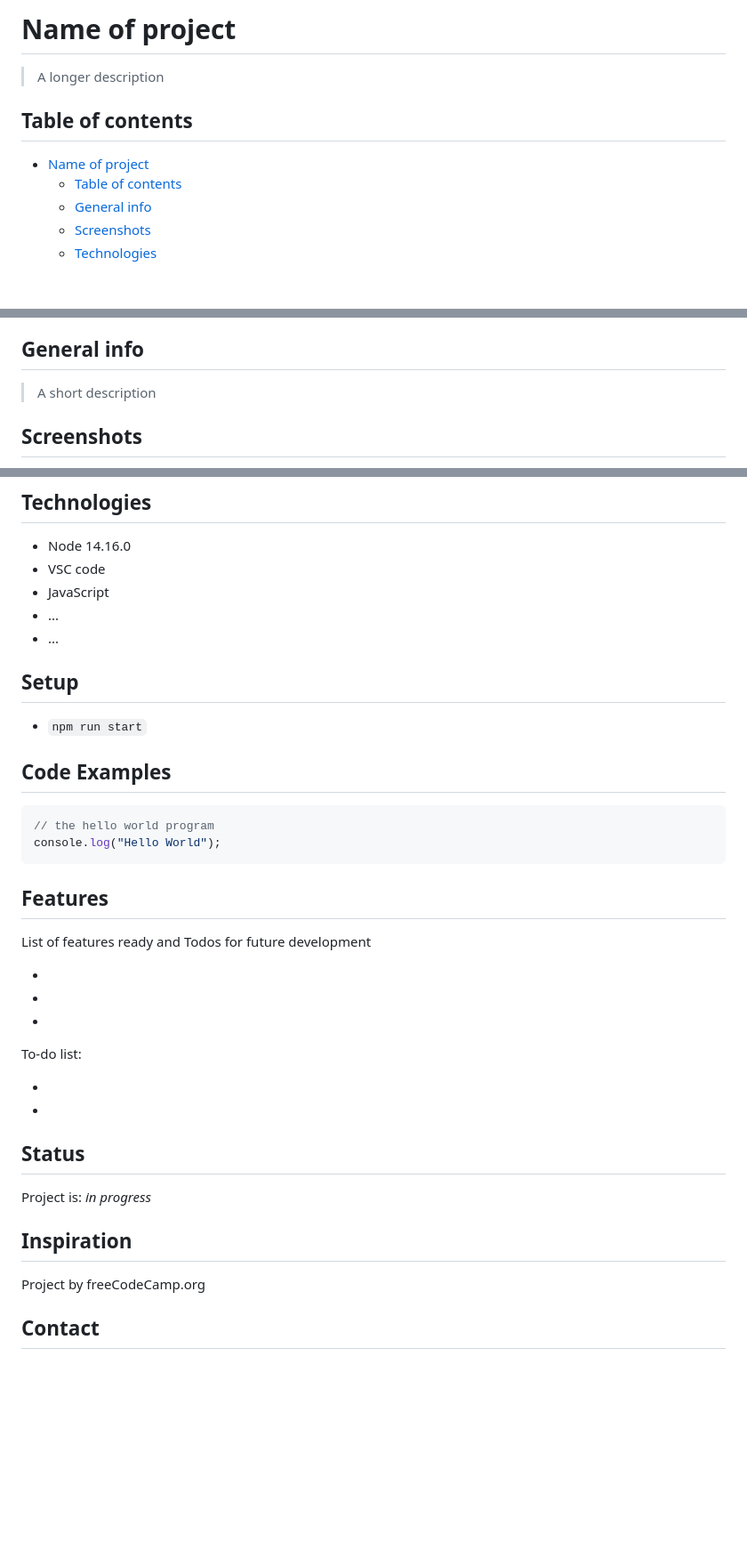
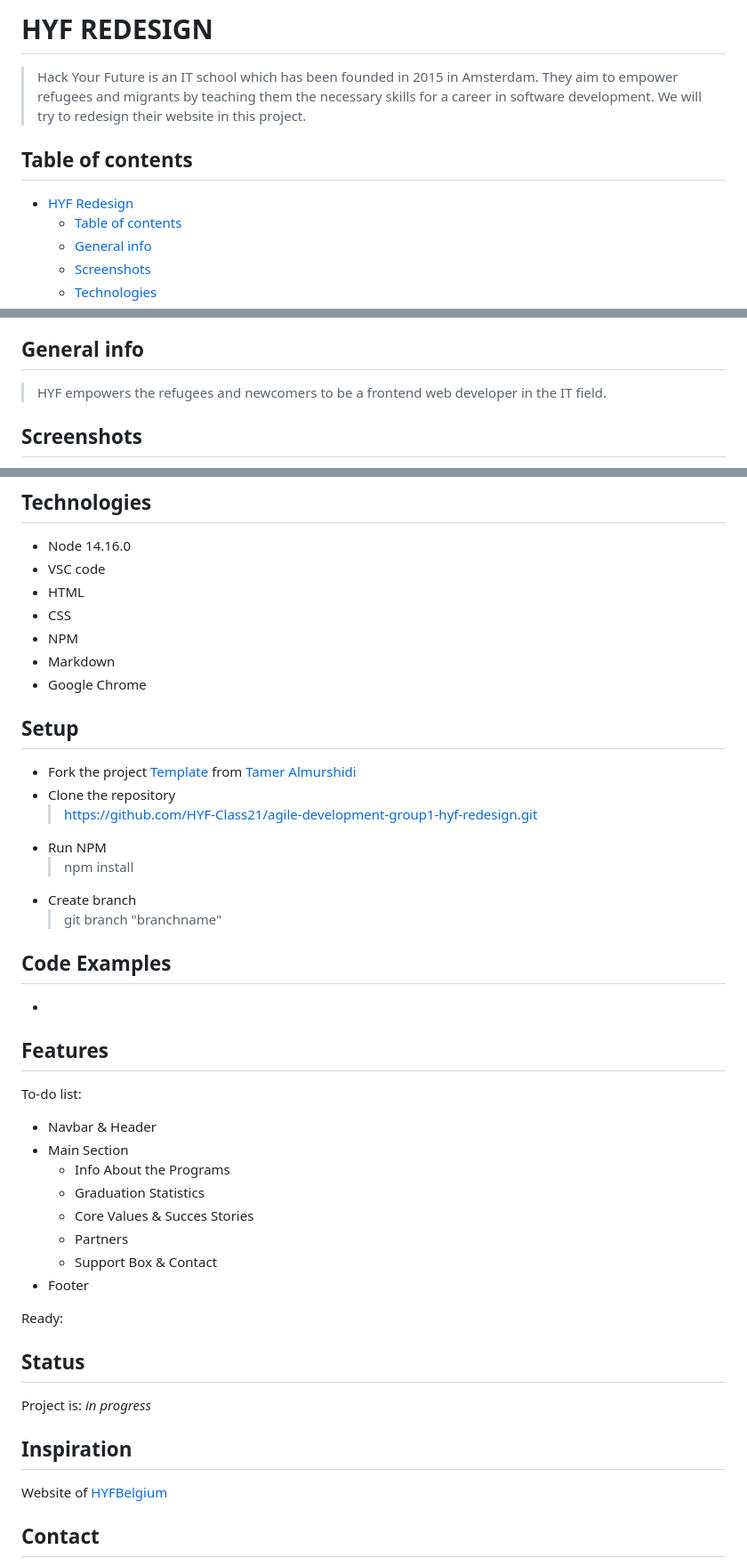
Before and after one commit to HYF-Class21/agile-development-group1-hyf-redesign, a Markdown page: README.md, 3 parts joined by grey strips. Shown at 89% size. Rendered like a GitHub page; blank space fills up the shorter version.

Commit message:
readme-file-updated

````diff
--- a/README.md
+++ b/README.md
@@ -1,10 +1,13 @@
-# Name of project
+# HYF REDESIGN
 
-> A longer description
+> Hack Your Future is an IT school which has been founded in 2015 in Amsterdam.
+> They aim to empower refugees and migrants by teaching them the necessary
+> skills for a career in software development. We will try to redesign their
+> website in this project.
 
 ## Table of contents
 
-- [Name of project](#name-of-project)
+- [HYF Redesign](#name-of-project)
   - [Table of contents](#table-of-contents)
   - [General info](#general-info)
   - [Screenshots](#screenshots)
@@ -22,7 +25,8 @@
 
 ## General info
 
-> A short description
+> HYF empowers the refugees and newcomers to be a frontend web developer in the
+> IT field.
 
 ## Screenshots
 
@@ -32,33 +40,42 @@
 
 - Node 14.16.0
 - VSC code
-- JavaScript
-- ...
-- ...
+- HTML
+- CSS
+- NPM
+- Markdown
+- Google Chrome
 
 ## Setup
 
-- `npm run start`
+- Fork the project
+  [Template](https://github.com/HackYourFutureBelgium/template-html-css) from
+  [Tamer Almurshidi](https://github.com/talmurshidi)
+- Clone the repository
+  > <https://github.com/HYF-Class21/agile-development-group1-hyf-redesign.git>
+- Run NPM
+  > npm install
+- Create branch
+  > git branch "branchname"
 
 ## Code Examples
 
-```js
-// the hello world program
-console.log("Hello World");
-```
+-
 
 ## Features
 
-List of features ready and Todos for future development
-
--
--
--
-
 To-do list:
 
--
--
+- Navbar & Header
+- Main Section
+  - Info About the Programs
+  - Graduation Statistics
+  - Core Values & Succes Stories
+  - Partners
+  - Support Box & Contact
+- Footer
+
+Ready:
 
 ## Status
 
@@ -66,7 +83,7 @@ Project is: _in progress_
 
 ## Inspiration
 
-Project by freeCodeCamp.org
+Website of [HYFBelgium](https://hackyourfuture.be/)
 
 ## Contact
 
````
Also changed, not shown: other parts of README.md (+9 -2 lines).
